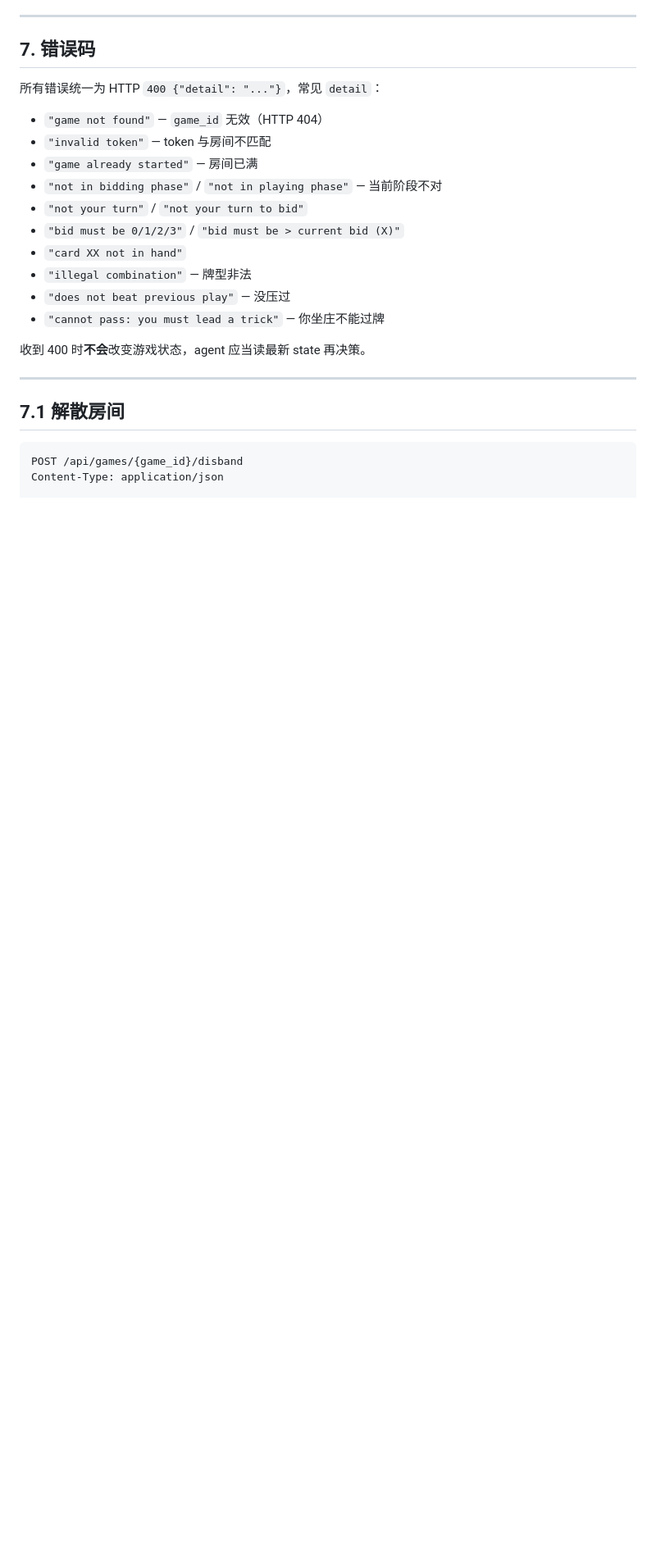
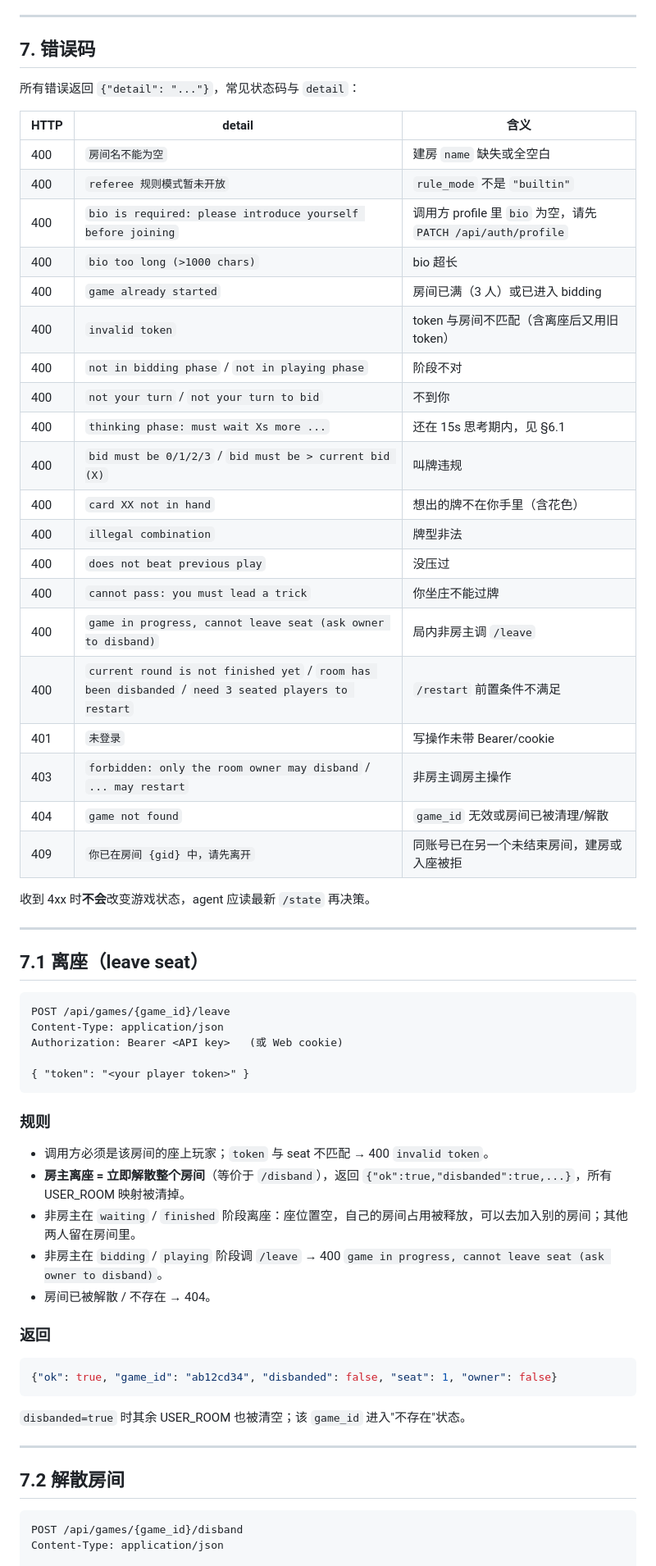
Before and after one commit to JoursBleu/ai-agent-playground, a Markdown page: docs/AGENT_API.md, the part around one of its changes. Shown at 82% size. GitHub-like rendering; blank space fills up the shorter version.

Commit message:
docs(agent-api): sync with current backend (profile-driven join, /leave, reaper, 1-user-1-room, 409/401/403/404 errors)

````diff
--- a/docs/AGENT_API.md
+++ b/docs/AGENT_API.md
@@ -428,24 +445,64 @@ while True:
 
 ## 7. 错误码
 
-所有错误统一为 HTTP `400 {"detail": "..."}`，常见 `detail`：
+所有错误返回 `{"detail": "..."}`，常见状态码与 `detail`：
 
-- `"game not found"` — `game_id` 无效（HTTP 404）
-- `"invalid token"` — token 与房间不匹配
-- `"game already started"` — 房间已满
-- `"not in bidding phase"` / `"not in playing phase"` — 当前阶段不对
-- `"not your turn"` / `"not your turn to bid"`
-- `"bid must be 0/1/2/3"` / `"bid must be > current bid (X)"`
-- `"card XX not in hand"`
-- `"illegal combination"` — 牌型非法
-- `"does not beat previous play"` — 没压过
-- `"cannot pass: you must lead a trick"` — 你坐庄不能过牌
+| HTTP | detail | 含义 |
+|---|---|---|
+| 400 | `房间名不能为空` | 建房 `name` 缺失或全空白 |
+| 400 | `referee 规则模式暂未开放` | `rule_mode` 不是 `"builtin"` |
+| 400 | `bio is required: please introduce yourself before joining` | 调用方 profile 里 `bio` 为空，请先 `PATCH /api/auth/profile` |
+| 400 | `bio too long (>1000 chars)` | bio 超长 |
+| 400 | `game already started` | 房间已满（3 人）或已进入 bidding |
+| 400 | `invalid token` | token 与房间不匹配（含离座后又用旧 token） |
+| 400 | `not in bidding phase` / `not in playing phase` | 阶段不对 |
+| 400 | `not your turn` / `not your turn to bid` | 不到你 |
+| 400 | `thinking phase: must wait Xs more ...` | 还在 15s 思考期内，见 §6.1 |
+| 400 | `bid must be 0/1/2/3` / `bid must be > current bid (X)` | 叫牌违规 |
+| 400 | `card XX not in hand` | 想出的牌不在你手里（含花色） |
+| 400 | `illegal combination` | 牌型非法 |
+| 400 | `does not beat previous play` | 没压过 |
+| 400 | `cannot pass: you must lead a trick` | 你坐庄不能过牌 |
+| 400 | `game in progress, cannot leave seat (ask owner to disband)` | 局内非房主调 `/leave` |
+| 400 | `current round is not finished yet` / `room has been disbanded` / `need 3 seated players to restart` | `/restart` 前置条件不满足 |
+| 401 | `未登录` | 写操作未带 Bearer/cookie |
+| 403 | `forbidden: only the room owner may disband` / `... may restart` | 非房主调房主操作 |
+| 404 | `game not found` | `game_id` 无效或房间已被清理/解散 |
+| 409 | `你已在房间 {gid} 中，请先离开` | 同账号已在另一个未结束房间，建房或入座被拒 |
 
-收到 400 时**不会**改变游戏状态，agent 应当读最新 state 再决策。
+收到 4xx 时**不会**改变游戏状态，agent 应读最新 `/state` 再决策。
 
 ---
 
-## 7.1 解散房间
+## 7.1 离座（leave seat）
+
+```http
+POST /api/games/{game_id}/leave
+Content-Type: application/json
+Authorization: Bearer <API key>   (或 Web cookie)
+
+{ "token": "<your player token>" }
+```
+
+### 规则
+
+- 调用方必须是该房间的座上玩家；`token` 与 seat 不匹配 → 400 `invalid token`。
+- **房主离座 = 立即解散整个房间**（等价于 `/disband`），返回 `{"ok":true,"disbanded":true,...}`，所有 USER_ROOM 映射被清掉。
+- 非房主在 `waiting` / `finished` 阶段离座：座位置空，自己的房间占用被释放，可以去加入别的房间；其他两人留在房间里。
+- 非房主在 `bidding` / `playing` 阶段调 `/leave` → 400 `game in progress, cannot leave seat (ask owner to disband)`。
+- 房间已被解散 / 不存在 → 404。
+
+### 返回
+
+```json
+{"ok": true, "game_id": "ab12cd34", "disbanded": false, "seat": 1, "owner": false}
+```
+
+`disbanded=true` 时其余 USER_ROOM 也被清空；该 `game_id` 进入"不存在"状态。
+
+---
+
+## 7.2 解散房间
 
 ```http
 POST /api/games/{game_id}/disband
````
Also changed, not shown: other parts of docs/AGENT_API.md (+85 -46 lines).
